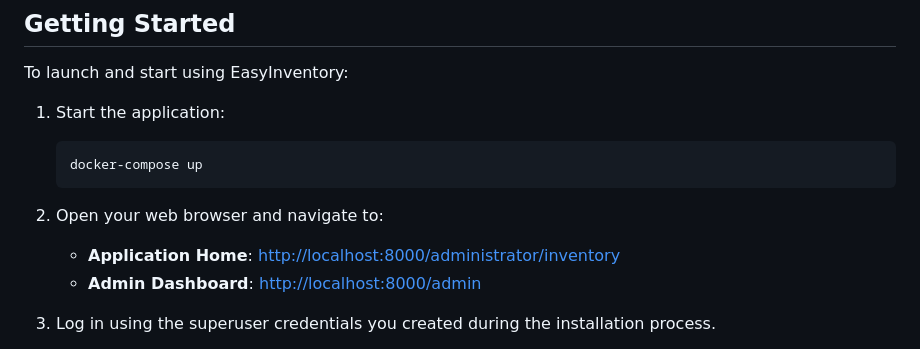
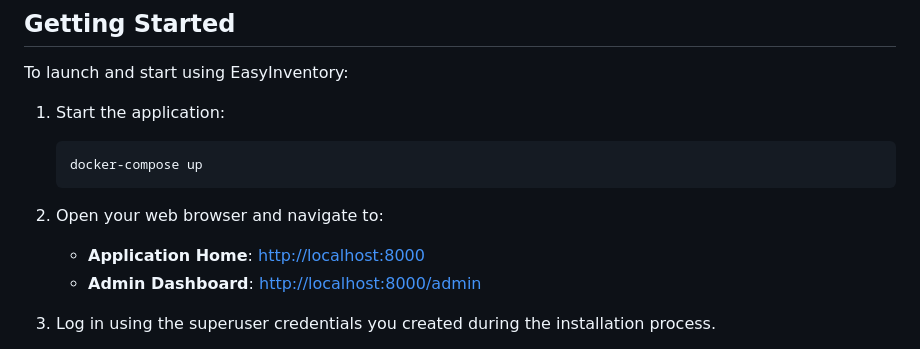
Before and after one commit to MarkMagno/EasyInventory, a Markdown page: README.md, the part around the change. Drawn GitHub-style.

````diff
--- a/README.md
+++ b/README.md
@@ -47,7 +47,7 @@ To launch and start using EasyInventory:
    ```
 
 2. Open your web browser and navigate to:
-   - **Application Home**: [http://localhost:8000/administrator/inventory](http://localhost:8000/administrator/inventory)
+   - **Application Home**: [http://localhost:8000](http://localhost:8000)
    - **Admin Dashboard**: [http://localhost:8000/admin](http://localhost:8000/admin)
 
 3. Log in using the superuser credentials you created during the installation process.
````
